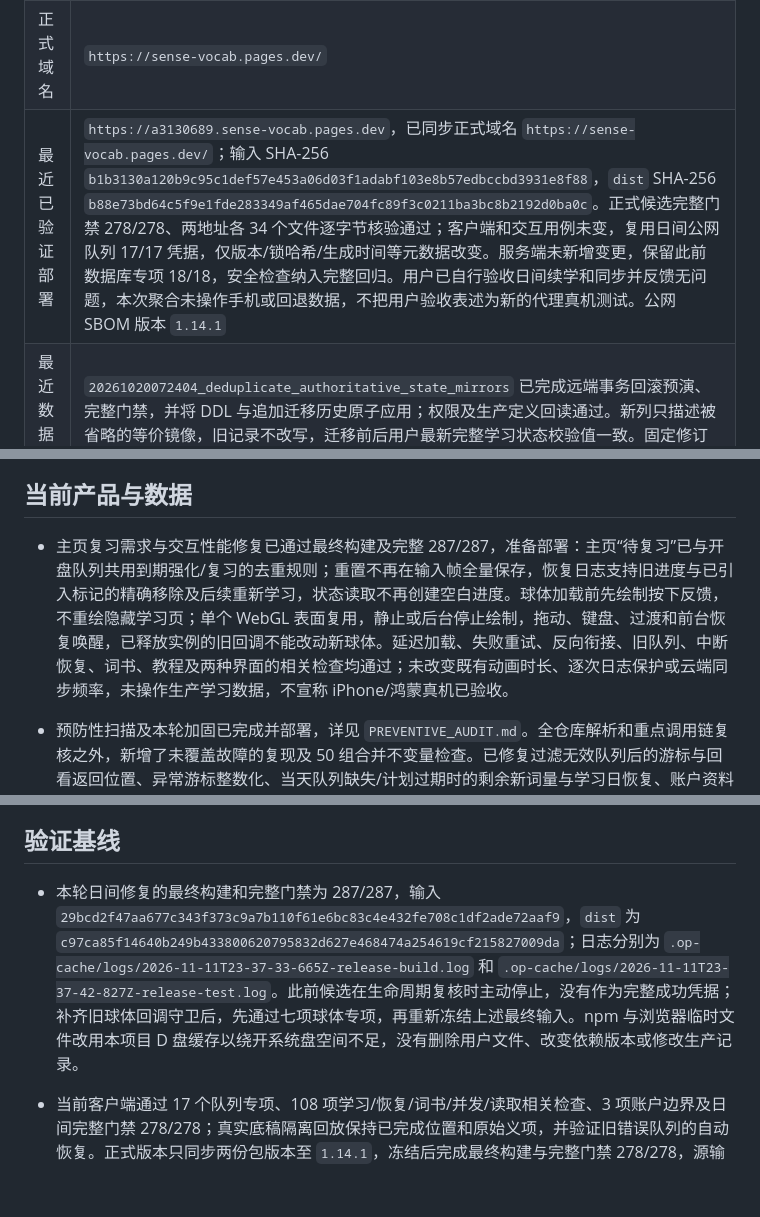
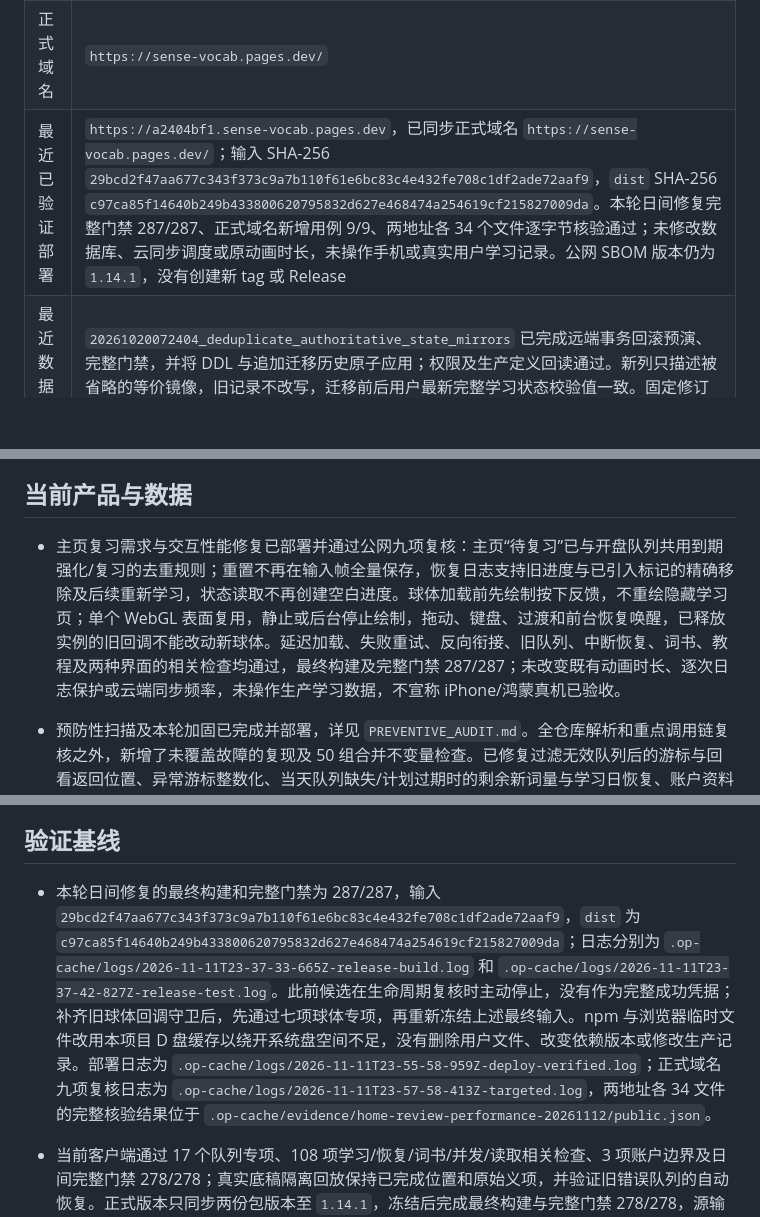
Before and after one commit to Au-Cu/sense-vocab, a Markdown page: docs/CURRENT.md, 3 parts joined by grey strips. Rendered like a GitHub page; blank space fills up the shorter version.

Commit message:
docs: record verified review and interaction hotfix deployment

```diff
--- a/docs/CURRENT.md
+++ b/docs/CURRENT.md
@@ -12,7 +12,7 @@
 | 分支 | `main` |
 | 最新标签 | `v1.14.1` |
 | 正式域名 | `https://sense-vocab.pages.dev/` |
-| 最近已验证部署 | `https://a3130689.sense-vocab.pages.dev`，已同步正式域名 `https://sense-vocab.pages.dev/`；输入 SHA-256 `b1b3130a120b9c95c1def57e453a06d03f1adabf103e8b57edbccbd3931e8f88`，`dist` SHA-256 `b88e73bd64c5f9e1fde283349af465dae704fc89f3c0211ba3bc8b2192d0ba0c`。正式候选完整门禁 278/278、两地址各 34 个文件逐字节核验通过；客户端和交互用例未变，复用日间公网队列 17/17 凭据，仅版本/锁哈希/生成时间等元数据改变。服务端未新增变更，保留此前数据库专项 18/18，安全检查纳入完整回归。用户已自行验收日间续学和同步并反馈无问题，本次聚合未操作手机或回退数据，不把用户验收表述为新的代理真机测试。公网 SBOM 版本 `1.14.1` |
+| 最近已验证部署 | `https://a2404bf1.sense-vocab.pages.dev`，已同步正式域名 `https://sense-vocab.pages.dev/`；输入 SHA-256 `29bcd2f47aa677c343f373c9a7b110f61e6bc83c4e432fe708c1df2ade72aaf9`，`dist` SHA-256 `c97ca85f14640b249b433800620795832d627e468474a254619cf215827009da`。本轮日间修复完整门禁 287/287、正式域名新增用例 9/9、两地址各 34 个文件逐字节核验通过；未修改数据库、云同步调度或原动画时长，未操作手机或真实用户学习记录。公网 SBOM 版本仍为 `1.14.1`，没有创建新 tag 或 Release |
 | 最近数据库迁移 | `20261020072404_deduplicate_authoritative_state_mirrors` 已完成远端事务回滚预演、完整门禁，并将 DDL 与追加迁移历史原子应用；权限及生产定义回读通过。新列只描述被省略的等价镜像，旧记录不改写，迁移前后用户最新完整学习状态校验值一致。固定修订读取、CAS、上传会话锁、删除墓碑、完整快照、UTF-8 分片和 64 MiB 边界均保留；没有通过删除历史、降低安全边界或改动自动重试次数来处理问题 |
 | 后台 | `https://sense-vocab.pages.dev/admin.html`，无前台入口 |
 | 工作区 | `D:\Files\sense-vocab-mvp` |
@@ -30,7 +30,7 @@
 
 ## 当前产品与数据
 
-- 主页复习需求与交互性能修复已通过最终构建及完整 287/287，准备部署：主页“待复习”已与开盘队列共用到期强化/复习的去重规则；重置不再在输入帧全量保存，恢复日志支持旧进度与已引入标记的精确移除及后续重新学习，状态读取不再创建空白进度。球体加载前先绘制按下反馈，不重绘隐藏学习页；单个 WebGL 表面复用，静止或后台停止绘制，拖动、键盘、过渡和前台恢复唤醒，已释放实例的旧回调不能改动新球体。延迟加载、失败重试、反向衔接、旧队列、中断恢复、词书、教程及两种界面的相关检查均通过；未改变既有动画时长、逐次日志保护或云端同步频率，未操作生产学习数据，不宣称 iPhone/鸿蒙真机已验收。
+- 主页复习需求与交互性能修复已部署并通过公网九项复核：主页“待复习”已与开盘队列共用到期强化/复习的去重规则；重置不再在输入帧全量保存，恢复日志支持旧进度与已引入标记的精确移除及后续重新学习，状态读取不再创建空白进度。球体加载前先绘制按下反馈，不重绘隐藏学习页；单个 WebGL 表面复用，静止或后台停止绘制，拖动、键盘、过渡和前台恢复唤醒，已释放实例的旧回调不能改动新球体。延迟加载、失败重试、反向衔接、旧队列、中断恢复、词书、教程及两种界面的相关检查均通过，最终构建及完整门禁 287/287；未改变既有动画时长、逐次日志保护或云端同步频率，未操作生产学习数据，不宣称 iPhone/鸿蒙真机已验收。
 
 - 预防性扫描及本轮加固已完成并部署，详见 `PREVENTIVE_AUDIT.md`。全仓库解析和重点调用链复核之外，新增了未覆盖故障的复现及 50 组合并不变量检查。已修复过滤无效队列后的游标与回看返回位置、异常游标整数化、当天队列缺失/计划过期时的剩余新词量与学习日恢复、账户资料刷新去重与账户隔离、不变会员事件重建学习按钮，以及部署运行时的持久目录发现。适用的 141 项相关测试、最终完整门禁 248 项和 19 项公网隔离用例通过；这不等于所有历史事故均已归因或真机已经验收。
 
@@ -90,7 +90,7 @@
 
 ## 验证基线
 
-- 本轮日间修复的最终构建和完整门禁为 287/287，输入 `29bcd2f47aa677c343f373c9a7b110f61e6bc83c4e432fe708c1df2ade72aaf9`，`dist` 为 `c97ca85f14640b249b433800620795832d627e468474a254619cf215827009da`；日志分别为 `.op-cache/logs/2026-11-11T23-37-33-665Z-release-build.log` 和 `.op-cache/logs/2026-11-11T23-37-42-827Z-release-test.log`。此前候选在生命周期复核时主动停止，没有作为完整成功凭据；补齐旧球体回调守卫后，先通过七项球体专项，再重新冻结上述最终输入。npm 与浏览器临时文件改用本项目 D 盘缓存以绕开系统盘空间不足，没有删除用户文件、改变依赖版本或修改生产记录。
+- 本轮日间修复的最终构建和完整门禁为 287/287，输入 `29bcd2f47aa677c343f373c9a7b110f61e6bc83c4e432fe708c1df2ade72aaf9`，`dist` 为 `c97ca85f14640b249b433800620795832d627e468474a254619cf215827009da`；日志分别为 `.op-cache/logs/2026-11-11T23-37-33-665Z-release-build.log` 和 `.op-cache/logs/2026-11-11T23-37-42-827Z-release-test.log`。此前候选在生命周期复核时主动停止，没有作为完整成功凭据；补齐旧球体回调守卫后，先通过七项球体专项，再重新冻结上述最终输入。npm 与浏览器临时文件改用本项目 D 盘缓存以绕开系统盘空间不足，没有删除用户文件、改变依赖版本或修改生产记录。部署日志为 `.op-cache/logs/2026-11-11T23-55-58-959Z-deploy-verified.log`；正式域名九项复核日志为 `.op-cache/logs/2026-11-11T23-57-58-413Z-targeted.log`，两地址各 34 文件的完整核验结果位于 `.op-cache/evidence/home-review-performance-20261112/public.json`。
 
 - 当前客户端通过 17 个队列专项、108 项学习/恢复/词书/并发/读取相关检查、3 项账户边界及日间完整门禁 278/278；真实底稿隔离回放保持已完成位置和原始义项，并验证旧错误队列的自动恢复。正式版本只同步两份包版本至 `1.14.1`，冻结后完成最终构建与完整门禁 278/278，源输入 `b1b3130a120b9c95c1def57e453a06d03f1adabf103e8b57edbccbd3931e8f88`，`dist` 为 `b88e73bd64c5f9e1fde283349af465dae704fc89f3c0211ba3bc8b2192d0ba0c`。客户端与测试哈希未变，复用公网队列 17/17 凭据；正式版本两地址各 34 文件哈希通过。构建、测试与部署日志分别为 `.op-cache/logs/2026-10-20T16-23-27-596Z-release-build.log`、`.op-cache/logs/2026-10-20T16-23-38-365Z-release-test.log`、`.op-cache/logs/2026-10-20T17-36-45-548Z-deploy-verified.log`；本批匿名反馈与公网核验见 `.op-cache/evidence/op-release-20261020/`。用户已自行验收日间修复无问题，本次版本聚合未操作手机或回退真实数据。
 
```
Also changed, not shown: other parts of docs/CURRENT.md (+1 -1 lines).
